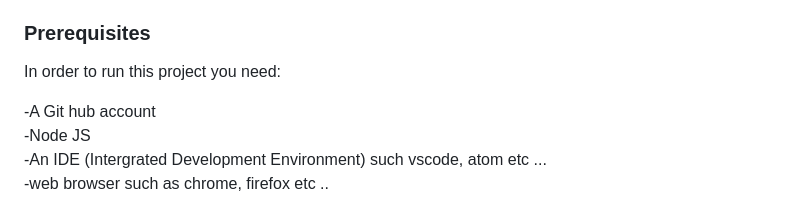
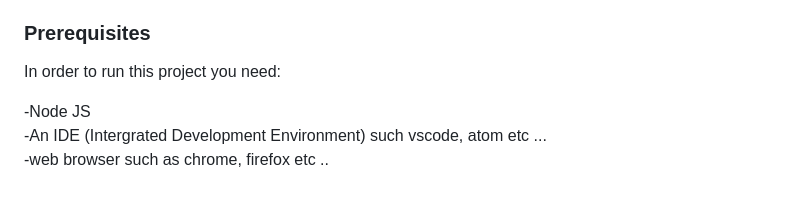
Before and after one commit to yemidada/desktop-version-portfolio, a Markdown page: README.md, the part around the change. Rendered like a GitHub page.

```diff
--- a/README.md
+++ b/README.md
@@ -70,8 +70,6 @@ To clone and run this application, you'll need [Git](https://git-scm.com) and [N
 
 In order to run this project you need:
 
--A Git hub account
-<br>
 -Node JS
 <br>
 -An IDE (Intergrated Development Environment) such vscode, atom etc ...
```
